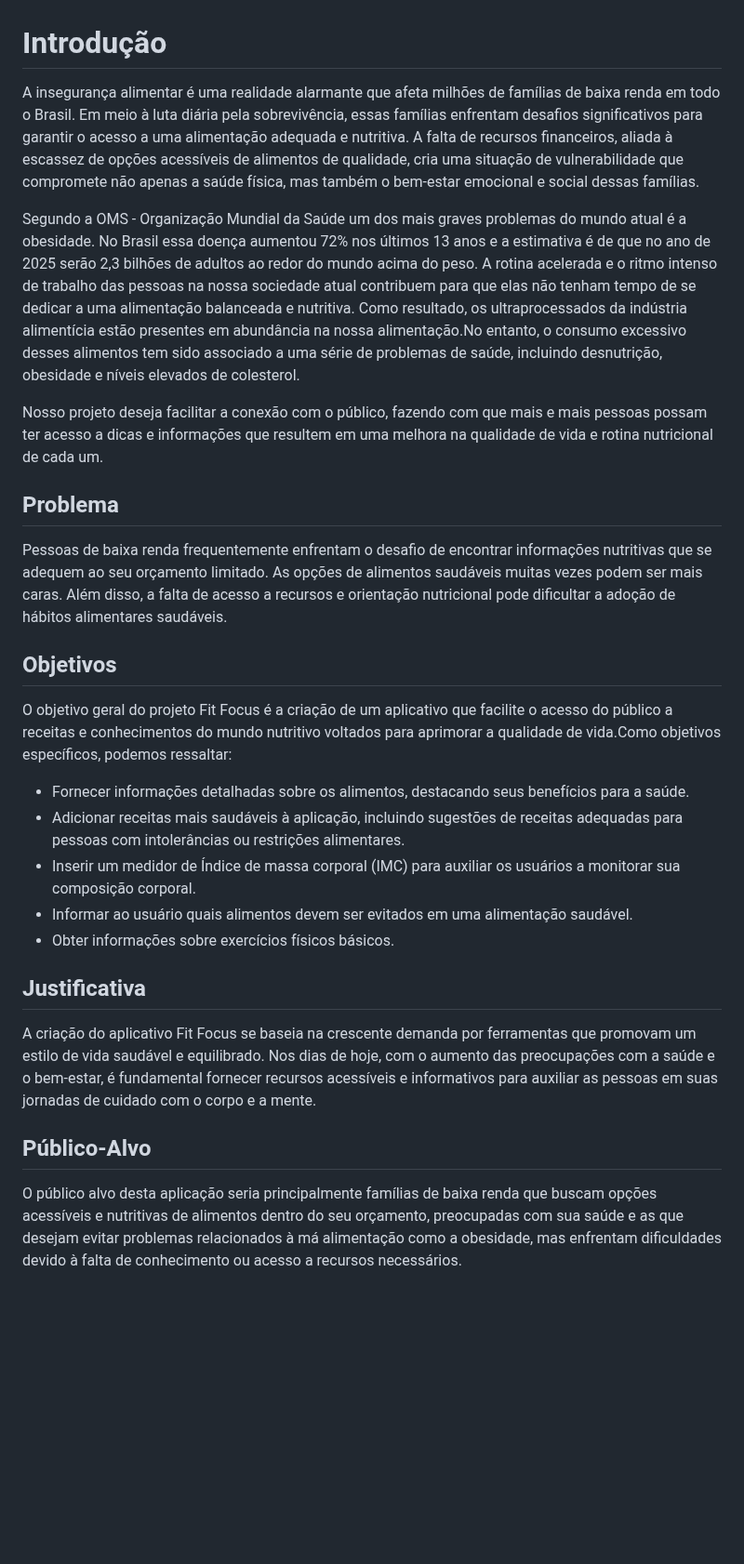
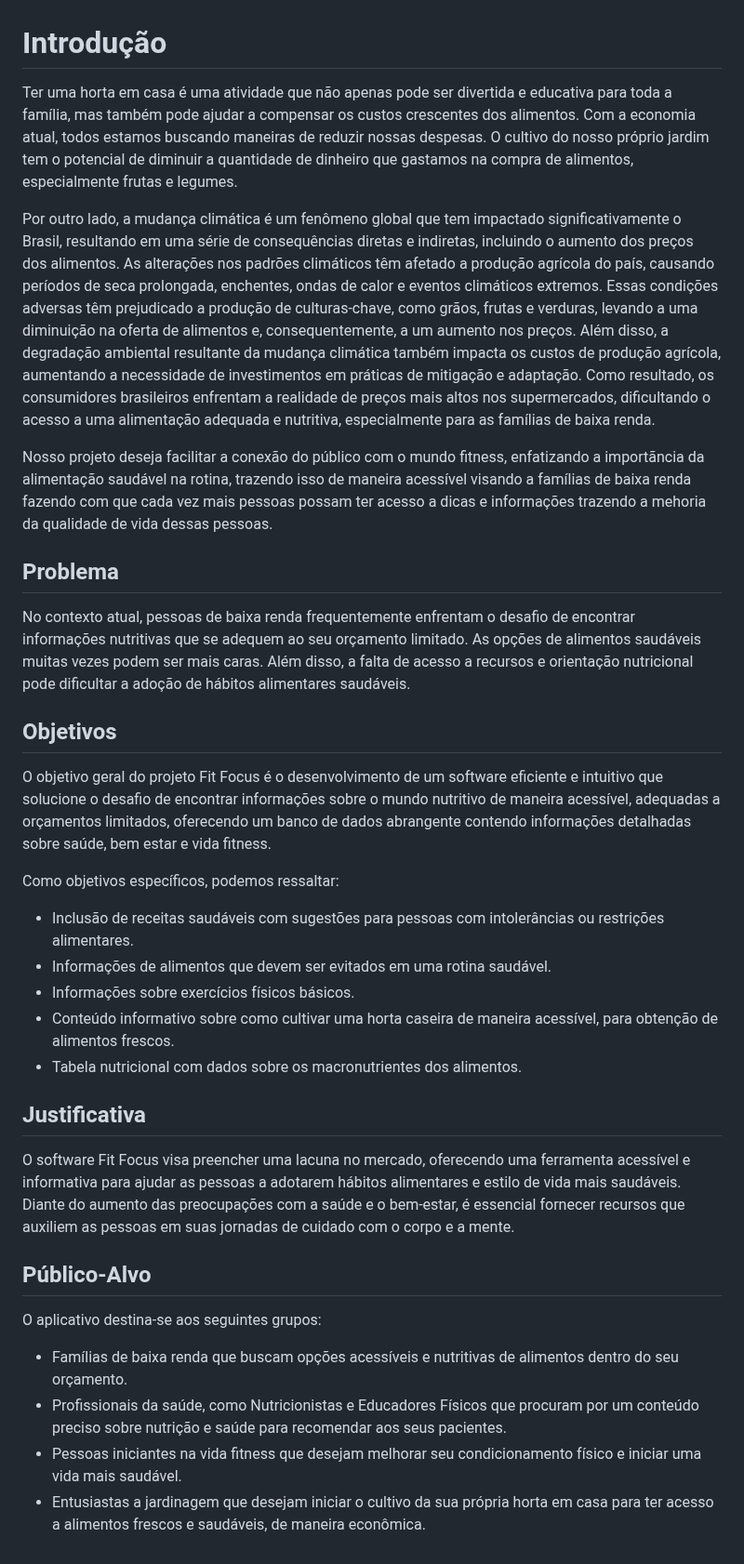
Before and after one commit to ICEI-PUC-Minas-PMV-ADS/pmv-ads-2024-1-e3-proj-mov-t6-pmv-ads-2024-1-e3-proj-fitfocus, a Markdown page: docs/01-Documentação de Contexto.md, the part around the change. Shown at 93% size. Drawn GitHub-style; blank space fills up the shorter version.

Commit message:
atualização documentação

```diff
--- a/docs/01-Documentação de Contexto.md
+++ b/docs/01-Documentação de Contexto.md
@@ -1,31 +1,36 @@
 # Introdução
 
-A insegurança alimentar é uma realidade alarmante que afeta milhões de famílias de baixa renda em todo o Brasil. Em meio à luta diária pela sobrevivência, essas famílias enfrentam desafios significativos para garantir o acesso a uma alimentação adequada e nutritiva. A falta de recursos financeiros, aliada à escassez de opções acessíveis de alimentos de qualidade, cria uma situação de vulnerabilidade que compromete não apenas a saúde física, mas também o bem-estar emocional e social dessas famílias.
+Ter uma horta em casa é uma atividade que não apenas pode ser divertida e educativa para toda a família, mas também pode ajudar a compensar os custos crescentes dos alimentos. Com a economia atual, todos estamos buscando maneiras de reduzir nossas despesas. O cultivo do nosso próprio jardim tem o potencial de diminuir a quantidade de dinheiro que gastamos na compra de alimentos, especialmente frutas e legumes.
 
-Segundo a OMS - Organização Mundial da Saúde um dos mais graves problemas do mundo atual é a obesidade. No Brasil essa doença aumentou 72% nos últimos 13 anos e a estimativa é de que no ano de 2025 serão 2,3 bilhões de adultos ao redor do mundo acima do peso. A rotina acelerada e o ritmo intenso de trabalho das pessoas na nossa sociedade atual contribuem para que elas não tenham tempo de se dedicar a uma alimentação balanceada e nutritiva. Como resultado, os ultraprocessados da indústria alimentícia estão presentes em abundância na nossa alimentação.No entanto, o consumo excessivo desses alimentos tem sido associado a uma série de problemas de saúde, incluindo desnutrição, obesidade e níveis elevados de colesterol.
+Por outro lado, a mudança climática é um fenômeno global que tem impactado significativamente o Brasil, resultando em uma série de consequências diretas e indiretas, incluindo o aumento dos preços dos alimentos. As alterações nos padrões climáticos têm afetado a produção agrícola do país, causando períodos de seca prolongada, enchentes, ondas de calor e eventos climáticos extremos. Essas condições adversas têm prejudicado a produção de culturas-chave, como grãos, frutas e verduras, levando a uma diminuição na oferta de alimentos e, consequentemente, a um aumento nos preços. Além disso, a degradação ambiental resultante da mudança climática também impacta os custos de produção agrícola, aumentando a necessidade de investimentos em práticas de mitigação e adaptação. Como resultado, os consumidores brasileiros enfrentam a realidade de preços mais altos nos supermercados, dificultando o acesso a uma alimentação adequada e nutritiva, especialmente para as famílias de baixa renda.
 
-Nosso projeto deseja facilitar a conexão com o público, fazendo com que mais e mais pessoas possam ter acesso a dicas e informações que resultem em uma melhora na qualidade de vida e rotina nutricional de cada um.
+Nosso projeto deseja facilitar a conexão do público com o mundo fitness, enfatizando a importãncia da alimentação saudável na rotina, trazendo isso de maneira acessível visando a famílias de baixa renda fazendo com que cada vez mais pessoas possam ter acesso a dicas e informações trazendo a mehoria da qualidade de vida dessas pessoas.
 
 ## Problema
 
-Pessoas de baixa renda frequentemente enfrentam o desafio de encontrar informações nutritivas que se adequem ao seu orçamento limitado. As opções de alimentos saudáveis muitas vezes podem ser mais caras. Além disso, a falta de acesso a recursos e orientação nutricional pode dificultar a adoção de hábitos alimentares saudáveis.
+No contexto atual, pessoas de baixa renda frequentemente enfrentam o desafio de encontrar informações nutritivas que se adequem ao seu orçamento limitado. As opções de alimentos saudáveis muitas vezes podem ser mais caras. Além disso, a falta de acesso a recursos e orientação nutricional pode dificultar a adoção de hábitos alimentares saudáveis.
 
 ## Objetivos
 
-O objetivo geral do projeto Fit Focus é a criação de um aplicativo que facilite o acesso do público a receitas e conhecimentos do mundo nutritivo voltados para aprimorar a qualidade de vida.Como objetivos específicos, podemos ressaltar:
+O objetivo geral do projeto Fit Focus é o desenvolvimento de um software eficiente e intuitivo que solucione o desafio de encontrar informações sobre o mundo nutritivo de maneira acessível, adequadas a orçamentos limitados, oferecendo um banco de dados abrangente contendo informações detalhadas sobre saúde, bem estar e vida fitness.
 
-* Fornecer informações detalhadas sobre os alimentos, destacando seus benefícios para a saúde.
-* Adicionar receitas mais saudáveis à aplicação, incluindo sugestões de receitas adequadas para pessoas com intolerâncias ou restrições alimentares.
-* Inserir um medidor de Índice de massa corporal (IMC) para auxiliar os usuários a monitorar sua composição corporal.
-* Informar ao usuário quais alimentos devem ser evitados em uma alimentação saudável.
-* Obter informações sobre exercícios físicos básicos.
+Como objetivos específicos, podemos ressaltar:
 
+* Inclusão de	receitas saudáveis com sugestões para pessoas com intolerâncias ou restrições alimentares.
+*	Informações de alimentos que devem ser evitados em uma rotina saudável.
+*	Informações sobre exercícios físicos básicos.
+*	Conteúdo informativo sobre como cultivar uma horta caseira de maneira acessível, para obtenção de alimentos frescos.
+* Tabela nutricional com dados sobre os macronutrientes dos alimentos.
 
 ## Justificativa
 
-A criação do aplicativo Fit Focus se baseia na crescente demanda por ferramentas que promovam um estilo de vida saudável e equilibrado. Nos dias de hoje, com o aumento das preocupações com a saúde e o bem-estar, é fundamental fornecer recursos acessíveis e informativos para auxiliar as pessoas em suas jornadas de cuidado com o corpo e a mente.
-
+O software Fit Focus visa preencher uma lacuna no mercado, oferecendo uma ferramenta acessível e informativa para ajudar as pessoas a adotarem hábitos alimentares e estilo de vida mais saudáveis. Diante do aumento das preocupações com a saúde e o bem-estar, é essencial fornecer recursos que auxiliem as pessoas em suas jornadas de cuidado com o corpo e a mente.
 
 ## Público-Alvo
 
-O público alvo desta aplicação seria principalmente famílias de baixa renda que buscam opções acessíveis e nutritivas de alimentos dentro do seu orçamento, preocupadas com sua saúde e as que desejam evitar problemas relacionados à má alimentação como a obesidade, mas enfrentam dificuldades devido à falta de conhecimento ou acesso a recursos necessários.
+O aplicativo destina-se aos seguintes grupos:
+
+* Famílias de baixa renda que buscam opções acessíveis e nutritivas de alimentos dentro do seu orçamento.
+* Profissionais da saúde, como Nutricionistas e Educadores Físicos que procuram por um conteúdo preciso sobre nutrição e saúde para recomendar aos seus pacientes.
+* Pessoas iniciantes na vida fitness que desejam melhorar seu condicionamento físico e iniciar uma vida mais saudável.
+* Entusiastas a jardinagem que desejam iniciar o cultivo da sua própria horta em casa para ter acesso a alimentos frescos e saudáveis, de maneira econômica.
```
